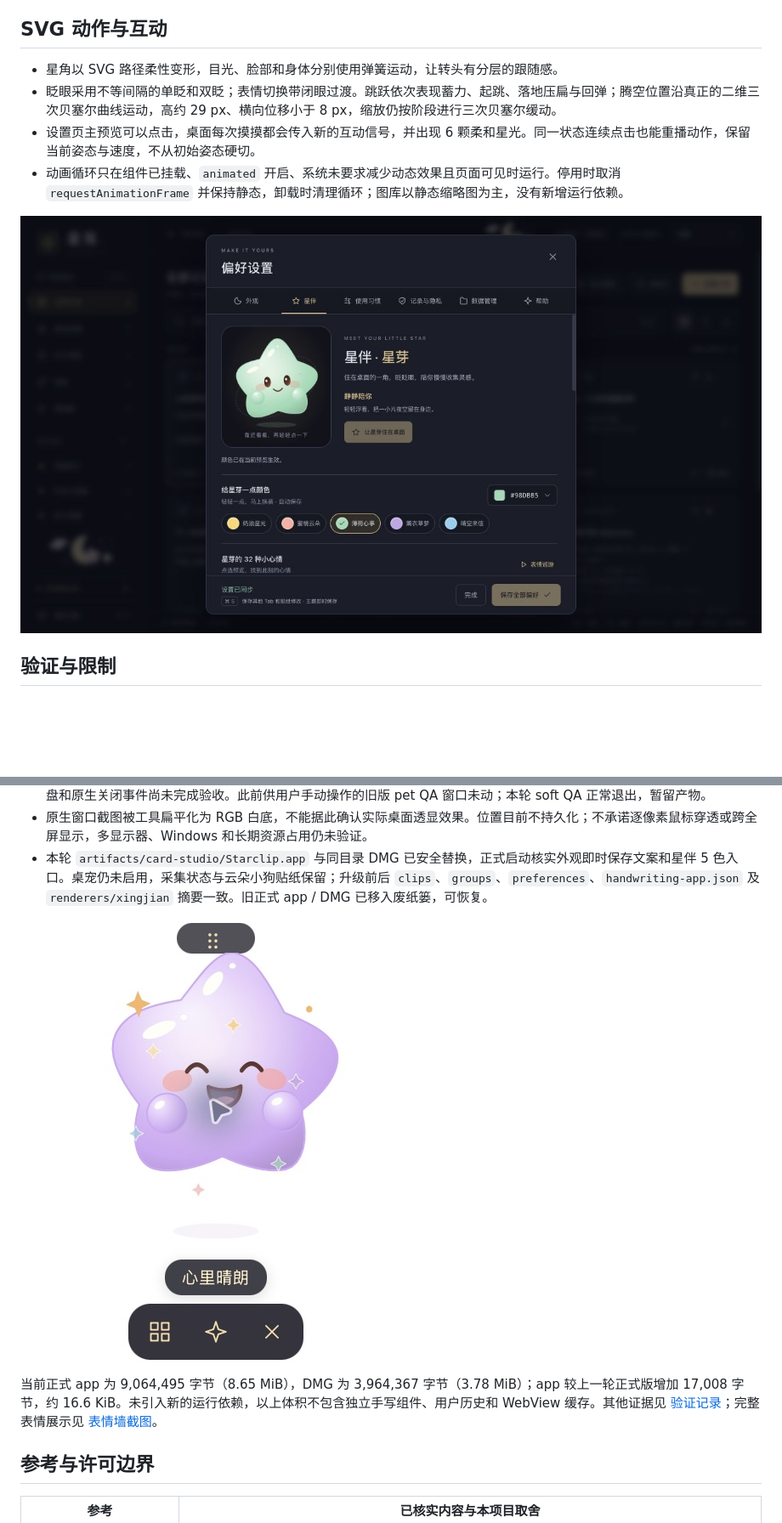
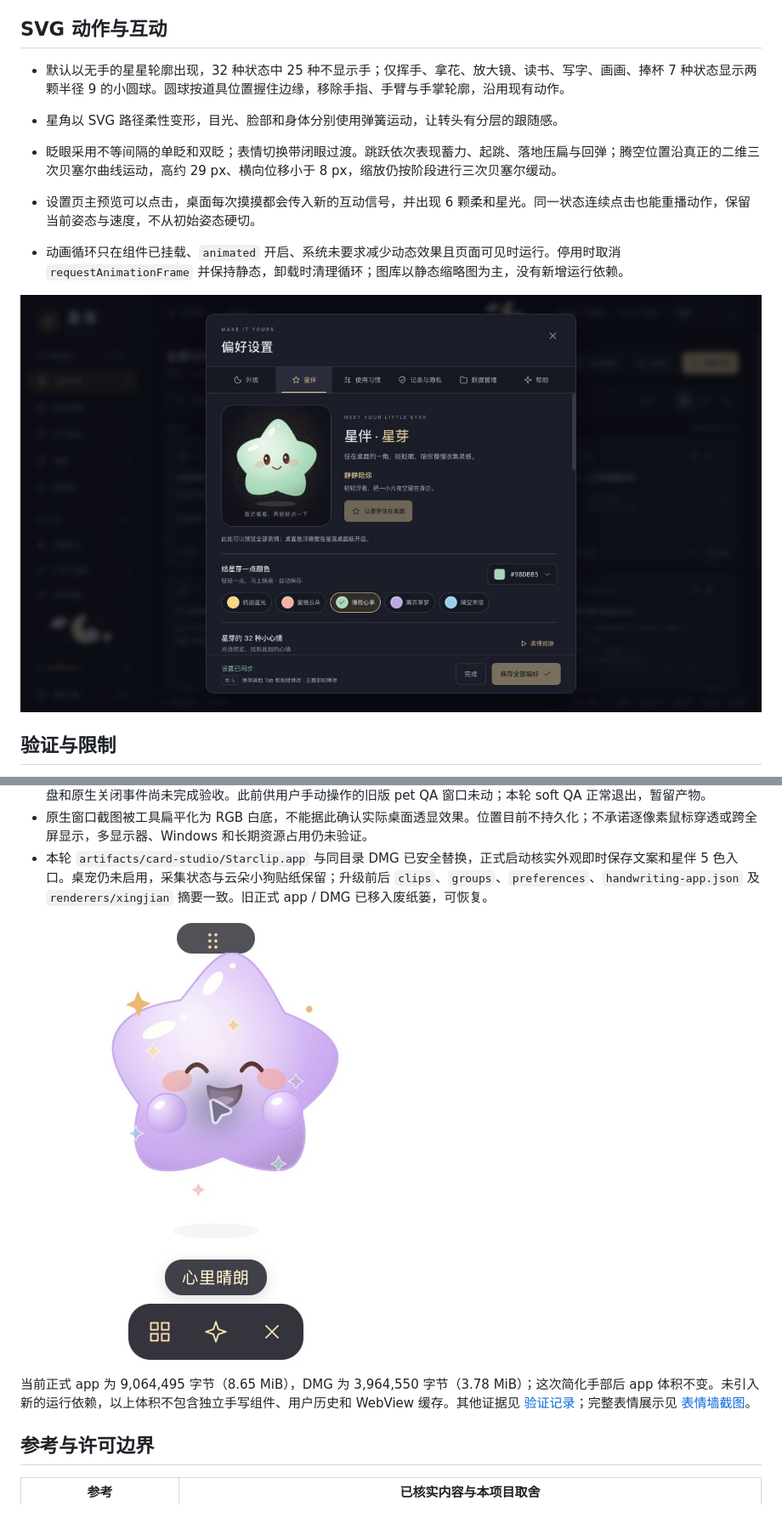
Before and after one commit to StarDreamTech/starbuddy, a Markdown page: docs/starpet.md, 2 parts joined by grey strips. Shown at 85% size. Drawn GitHub-style; pictures changed too: docs/starpet-minimal.png (added); blank space fills up the shorter version.

```diff
--- a/docs/starpet.md
+++ b/docs/starpet.md
@@ -13,12 +13,14 @@
 
 ## SVG 动作与互动
 
+- 默认以无手的星星轮廓出现，32 种状态中 25 种不显示手；仅挥手、拿花、放大镜、读书、写字、画画、捧杯 7 种状态显示两颗半径 9 的小圆球。圆球按道具位置握住边缘，移除手指、手臂与手掌轮廓，沿用现有动作。
+
 - 星角以 SVG 路径柔性变形，目光、脸部和身体分别使用弹簧运动，让转头有分层的跟随感。
 - 眨眼采用不等间隔的单眨和双眨；表情切换带闭眼过渡。跳跃依次表现蓄力、起跳、落地压扁与回弹；腾空位置沿真正的二维三次贝塞尔曲线运动，高约 29 px、横向位移小于 8 px，缩放仍按阶段进行三次贝塞尔缓动。
 - 设置页主预览可以点击，桌面每次摸摸都会传入新的互动信号，并出现 6 颗柔和星光。同一状态连续点击也能重播动作，保留当前姿态与速度，不从初始姿态硬切。
 - 动画循环只在组件已挂载、`animated` 开启、系统未要求减少动态效果且页面可见时运行。停用时取消 `requestAnimationFrame` 并保持静态，卸载时清理循环；图库以静态缩略图为主，没有新增运行依赖。
 
-![圆润星芽、独立配色与原创表情的真实浏览器截图](starpet-rounded.png)
+![默认无手的星芽与独立配色](starpet-minimal.png)
 
 ## 验证与限制
 
@@ -33,5 +35,5 @@
 
-当前正式 app 为 9,064,495 字节（8.65 MiB），DMG 为 3,964,367 字节（3.78 MiB）；app 较上一轮正式版增加 17,008 字节，约 16.6 KiB。未引入新的运行依赖，以上体积不包含独立手写组件、用户历史和 WebView 缓存。其他证据见 [验证记录](verification.md)；完整表情展示见 [表情墙截图](starpet-expressions.png)。
+当前正式 app 为 9,064,495 字节（8.65 MiB），DMG 为 3,964,550 字节（3.78 MiB）；这次简化手部后 app 体积不变。未引入新的运行依赖，以上体积不包含独立手写组件、用户历史和 WebView 缓存。其他证据见 [验证记录](verification.md)；完整表情展示见 [表情墙截图](starpet-expressions.png)。
 
 ## 参考与许可边界
 
```
Also changed, not shown: other parts of docs/starpet.md (+1 -1 lines), docs/starpet-design.md (+4 -0 lines), docs/starpet-ball-hands.png (added), 1 other file.
